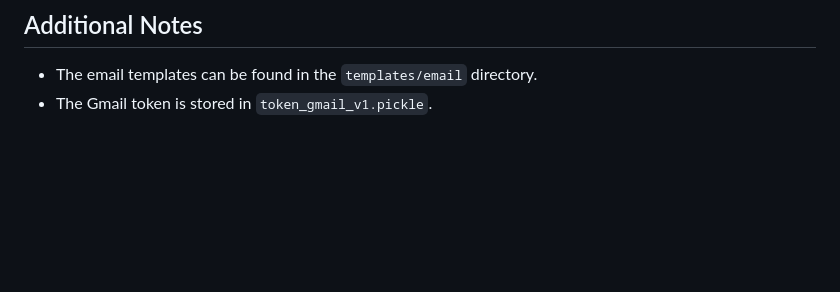
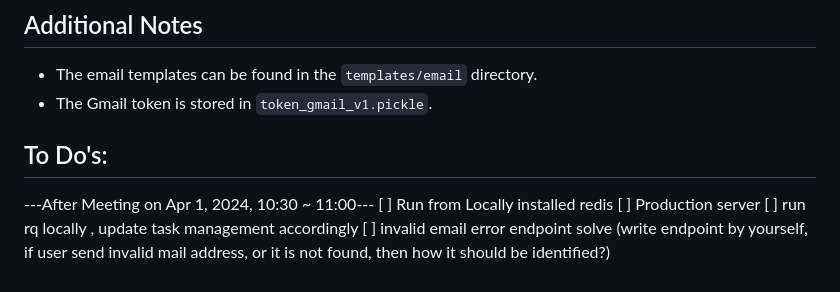
Before and after one commit to shakil1819/E-Mail-Register---REST-API-Implementation, a Markdown page: README.md, the part around the change. GitHub-like rendering; blank space fills up the shorter version.

Commit message:
Had a meeting, and updated assigned tasks

```diff
--- a/README.md
+++ b/README.md
@@ -119,3 +119,11 @@ To delete all users from the database, make a DELETE request to `/deleteall`.
 
 - The email templates can be found in the `templates/email` directory.
 - The Gmail token is stored in `token_gmail_v1.pickle`.
+
+
+## To Do's:
+---After Meeting on Apr 1, 2024, 10:30 ~ 11:00---
+[ ] Run from Locally installed redis
+[ ] Production server
+[ ] run rq locally , update task management accordingly
+[ ] invalid email error endpoint solve (write endpoint by yourself, if user send invalid mail address, or it is not found, then how it should be identified?)
```
